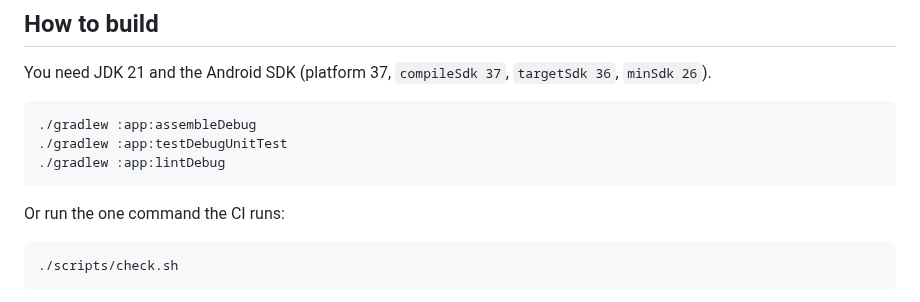
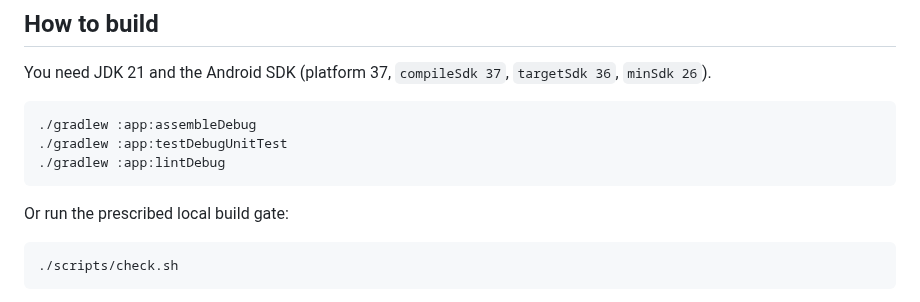
Before and after one commit to apathane/MusicForge, a Markdown page: CONTRIBUTING.md, the part around the change. GitHub-like rendering.

Commit message:
docs: clarify local check versus full CI
Co-Authored-By: Claude Opus 5.5 <noreply@anthropic.com>

````diff
--- a/CONTRIBUTING.md
+++ b/CONTRIBUTING.md
@@ -12,7 +12,7 @@ You need JDK 21 and the Android SDK (platform 37, `compileSdk 37`, `targetSdk 36
 ./gradlew :app:lintDebug
 ```
 
-Or run the one command the CI runs:
+Or run the prescribed local build gate:
 
 ```sh
 ./scripts/check.sh
````
